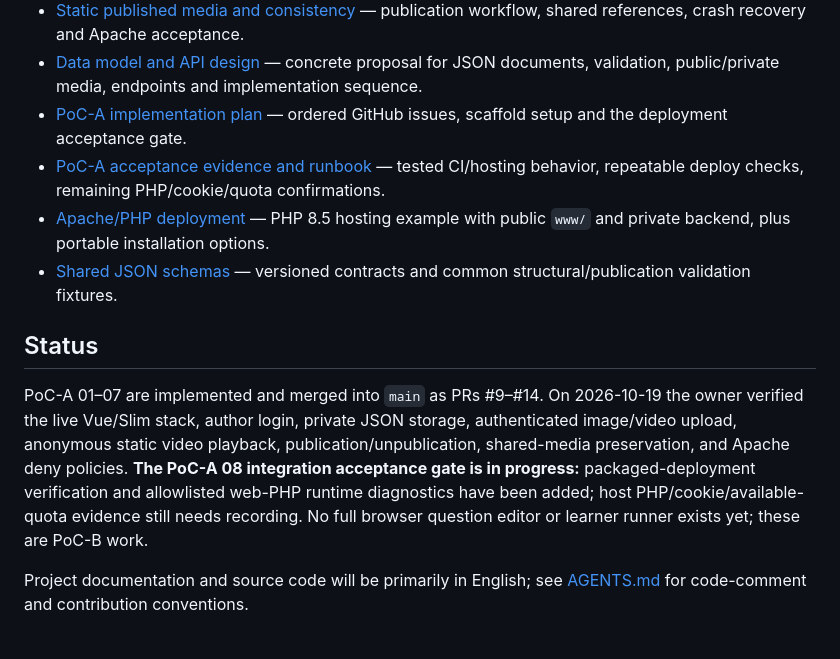
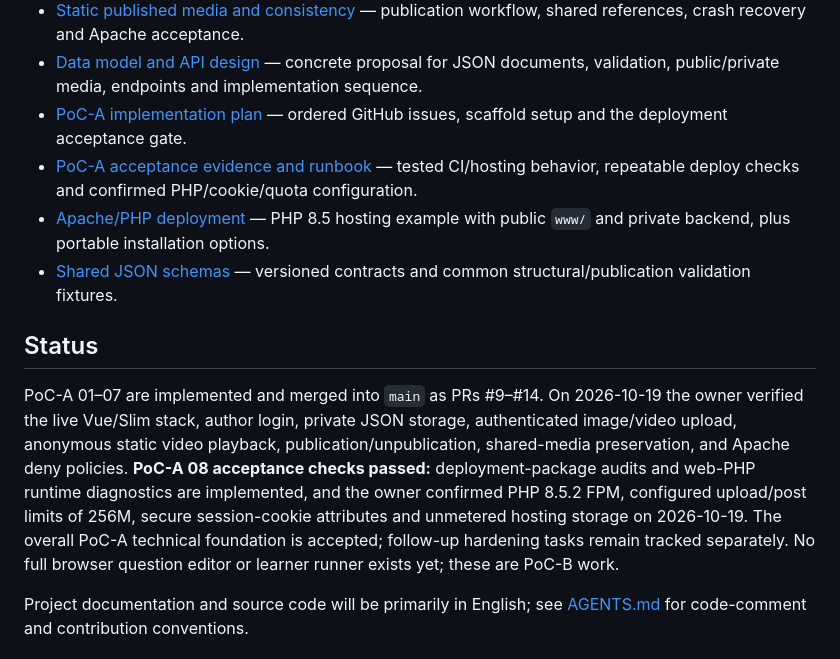
Before and after one commit to Radouch/TestBraid, a Markdown page: README.md, the part around the change. Drawn GitHub-style.

Commit message:
docs(readme): mark PoC-A technical gate accepted on real PHP-FPM host

```diff
--- a/README.md
+++ b/README.md
@@ -26,13 +26,13 @@ Randomized test generation from question banks is a **future feature**, not part
 - [Static published media and consistency](docs/published-media.md) — publication workflow, shared references, crash recovery and Apache acceptance.
 - [Data model and API design](docs/data-model-and-api.md) — concrete proposal for JSON documents, validation, public/private media, endpoints and implementation sequence.
 - [PoC-A implementation plan](docs/poc-a-implementation-plan.md) — ordered GitHub issues, scaffold setup and the deployment acceptance gate.
-- [PoC-A acceptance evidence and runbook](docs/poc-a-acceptance.md) — tested CI/hosting behavior, repeatable deploy checks, remaining PHP/cookie/quota confirmations.
+- [PoC-A acceptance evidence and runbook](docs/poc-a-acceptance.md) — tested CI/hosting behavior, repeatable deploy checks and confirmed PHP/cookie/quota configuration.
 - [Apache/PHP deployment](docs/deployment.md) — PHP 8.5 hosting example with public `www/` and private backend, plus portable installation options.
 - [Shared JSON schemas](schemas/) — versioned contracts and common structural/publication validation fixtures.
 
 ## Status
 
-PoC-A 01–07 are implemented and merged into `main` as PRs #9–#14. On 2026-10-19 the owner verified the live Vue/Slim stack, author login, private JSON storage, authenticated image/video upload, anonymous static video playback, publication/unpublication, shared-media preservation, and Apache deny policies. **The PoC-A 08 integration acceptance gate is in progress:** packaged-deployment verification and allowlisted web-PHP runtime diagnostics have been added; host PHP/cookie/available-quota evidence still needs recording. No full browser question editor or learner runner exists yet; these are PoC-B work.
+PoC-A 01–07 are implemented and merged into `main` as PRs #9–#14. On 2026-10-19 the owner verified the live Vue/Slim stack, author login, private JSON storage, authenticated image/video upload, anonymous static video playback, publication/unpublication, shared-media preservation, and Apache deny policies. **PoC-A 08 acceptance checks passed:** deployment-package audits and web-PHP runtime diagnostics are implemented, and the owner confirmed PHP 8.5.2 FPM, configured upload/post limits of 256M, secure session-cookie attributes and unmetered hosting storage on 2026-10-19. The overall PoC-A technical foundation is accepted; follow-up hardening tasks remain tracked separately. No full browser question editor or learner runner exists yet; these are PoC-B work.
 
 Project documentation and source code will be primarily in English; see [AGENTS.md](AGENTS.md) for code-comment and contribution conventions.
 
```
